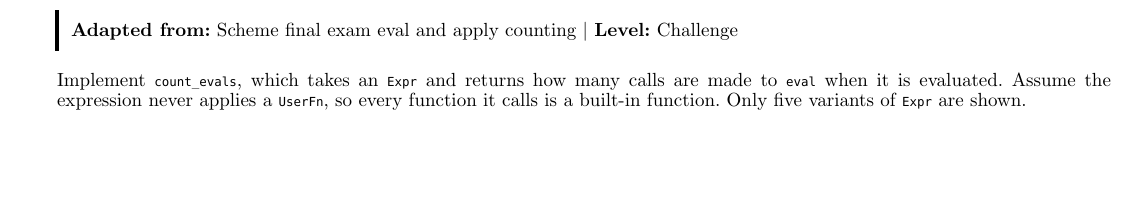
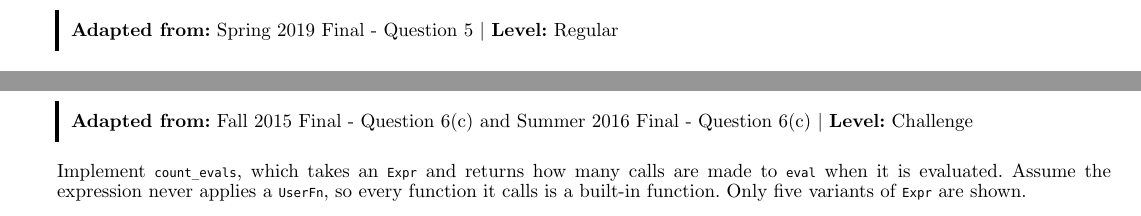
Before and after one commit to Cal-CS-61A-Staff/tutoring, a Typst document (week_13/main.typ, which reads questions/interpreters/case-counter/question.typ, questions/interpreters/count-evals/question.typ, questions/interpreters/eval-apply-counts/question.typ): part of page 11 of 12 before the commit and two parts of pages 8 and 11 of 12 after it, the two joined at a grey line, cut at the place of the change, the shorter picture padded with empty space. Compiled offline with Typst 0.15.

Commit message:
Add exam sources, reorder week 13 questions, recompile PDFs

```diff
--- a/questions/interpreters/case-counter/question.typ
+++ b/questions/interpreters/case-counter/question.typ
@@ -4,7 +4,7 @@
 = Case Counter
 
 #block(width: 100%, stroke: (left: 2pt), inset: 7pt)[
-  *Adapted from:* Scheme final exam Match Counter | *Level:* Regular
+  *Adapted from:* Summer 2023 Final - Question 6b and Summer 2025 Final - Question 7(g) | *Level:* Regular
 ]
 
 Assume the following code has already been evaluated in the Animator project's
--- a/questions/interpreters/count-evals/question.typ
+++ b/questions/interpreters/count-evals/question.typ
@@ -4,7 +4,7 @@
 = Evals All the Way Down
 
 #block(width: 100%, stroke: (left: 2pt), inset: 7pt)[
-  *Adapted from:* Scheme final exam eval and apply counting | *Level:* Challenge
+  *Adapted from:* Fall 2015 Final - Question 6(c) and Summer 2016 Final - Question 6(c) | *Level:* Challenge
 ]
 
 Implement `count_evals`, which takes an `Expr` and returns how many calls are
--- a/questions/interpreters/eval-apply-counts/question.typ
+++ b/questions/interpreters/eval-apply-counts/question.typ
@@ -4,7 +4,7 @@
 = Count the Calls
 
 #block(width: 100%, stroke: (left: 2pt), inset: 7pt)[
-  *Adapted from:* Scheme final exam eval and apply counting | *Level:* Regular, Challenge
+  *Adapted from:* Summer 2016 Final - Question 6(c) | *Level:* Regular, Challenge
 ]
 
 For each Gleam expression below, choose the number of calls that would be made
--- a/questions/interpreters/scope/question.typ
+++ b/questions/interpreters/scope/question.typ
@@ -4,7 +4,7 @@
 = Scope It Out
 
 #block(width: 100%, stroke: (left: 2pt), inset: 7pt)[
-  *Adapted from:* Scheme final exam scope question | *Level:* Regular-Hard
+  *Adapted from:* Spring 2019 Final - Question 5 | *Level:* Regular
 ]
 
 The Animator project's evaluator uses lexical scope. Suppose we changed it to use
```
Also changed, not shown: week_13/main-sol.typ (+4 -4 lines), week_13/main.typ (+4 -4 lines), week_13/main-sol.pdf, week_13/main.pdf.
